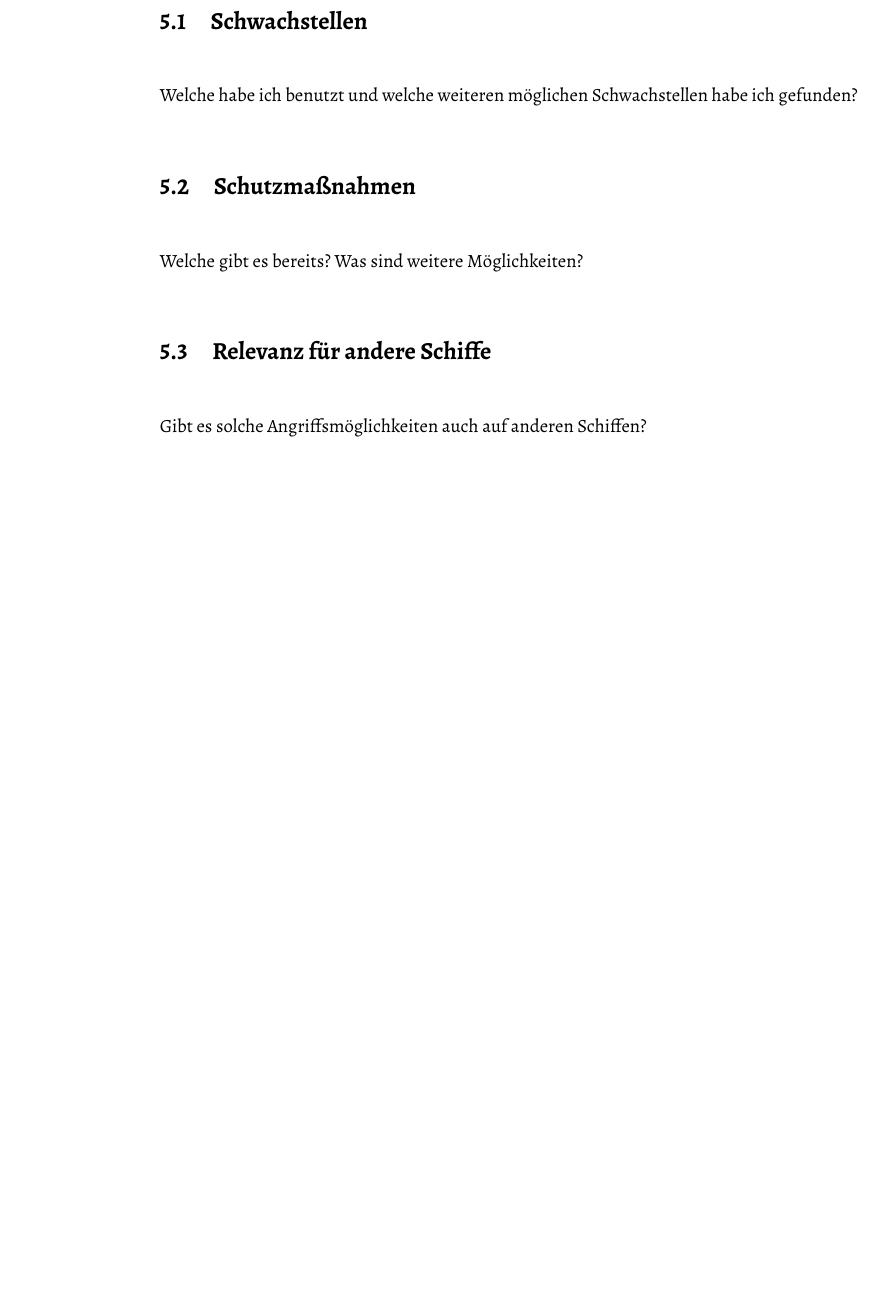
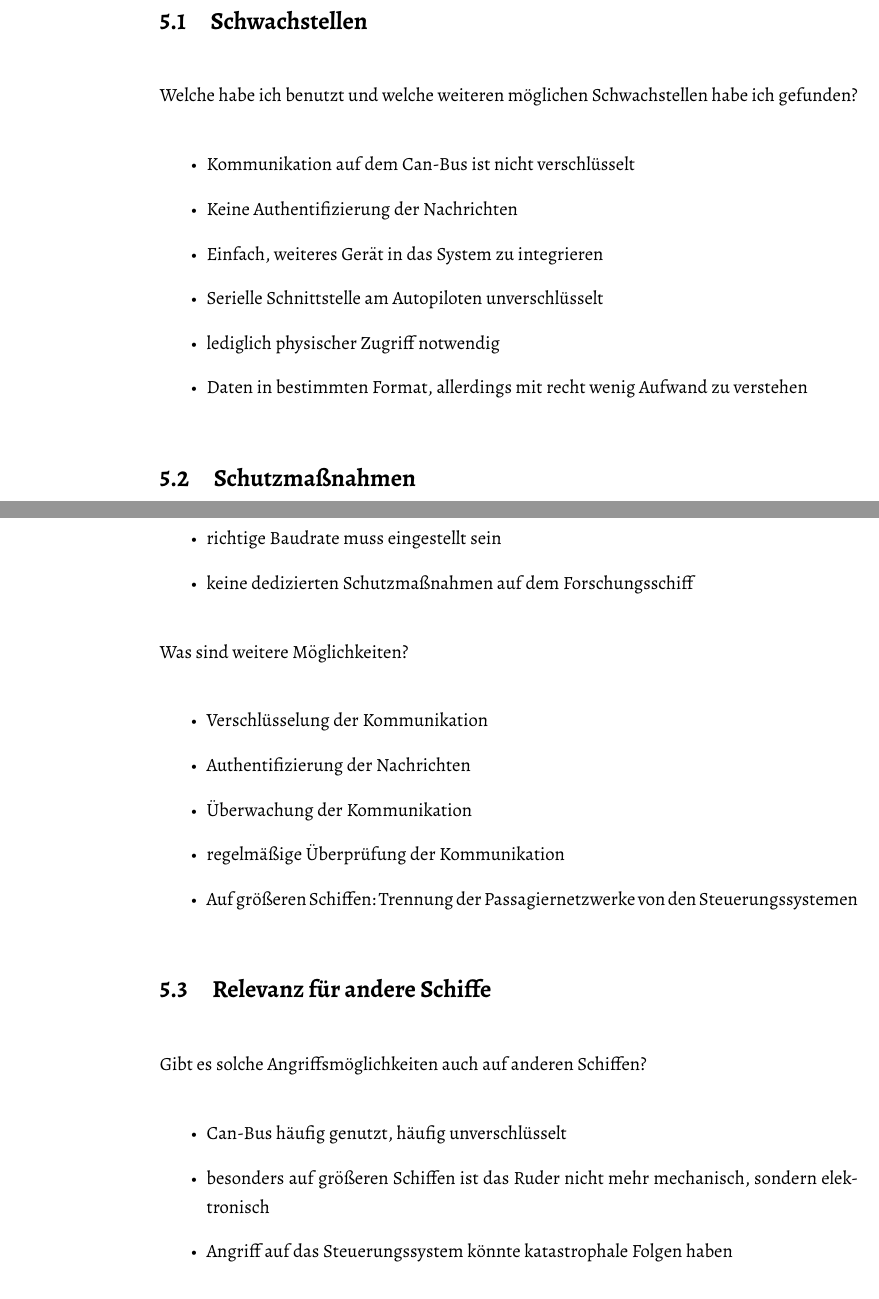
Before and after one commit to DeLuchxs/bachelor, a LaTeX thesis (texArbeit/Bachelorarbeit.tex, which reads texArbeit/chapter/sicherheit.tex): part of page 17 of 22 before the commit and two parts of pages 17 and 18 of 23 after it, the two joined at a grey line, cut so that both start at the same text, the shorter picture padded with empty space. The pictures show the PDF file texArbeit/Bachelorarbeit.pdf that the author committed with the source.

Commit message:
Sicherheit Stichpunkte

```diff
--- a/texArbeit/chapter/sicherheit.tex
+++ b/texArbeit/chapter/sicherheit.tex
@@ -3,10 +3,33 @@
 
 \section{Schwachstellen}
 Welche habe ich benutzt und welche weiteren möglichen Schwachstellen habe ich gefunden?
-
+\begin{itemize}
+    \item Kommunikation auf dem Can-Bus ist nicht verschlüsselt
+    \item Keine Authentifizierung der Nachrichten
+    \item Einfach, weiteres Gerät in das System zu integrieren
+    \item Serielle Schnittstelle am Autopiloten unverschlüsselt
+    \item lediglich physischer Zugriff notwendig
+    \item Daten in bestimmten Format, allerdings mit recht wenig Aufwand zu verstehen
+\end{itemize}
 \section{Schutzmaßnahmen}
 Welche gibt es bereits?
+\begin{itemize}
+    \item richtige Baudrate muss eingestellt sein
+    \item keine dedizierten Schutzmaßnahmen auf dem Forschungsschiff
+\end{itemize}
 Was sind weitere Möglichkeiten?
+\begin{itemize}
+    \item Verschlüsselung der Kommunikation
+    \item Authentifizierung der Nachrichten
+    \item Überwachung der Kommunikation
+    \item regelmäßige Überprüfung der Kommunikation
+    \item Auf größeren Schiffen: Trennung der Passagiernetzwerke von den Steuerungssystemen
+\end{itemize}
 
 \section{Relevanz für andere Schiffe}
 Gibt es solche Angriffsmöglichkeiten auch auf anderen Schiffen?
+\begin{itemize}
+    \item Can-Bus häufig genutzt, häufig unverschlüsselt
+    \item besonders auf größeren Schiffen ist das Ruder nicht mehr mechanisch, sondern elektronisch
+    \item Angriff auf das Steuerungssystem könnte katastrophale Folgen haben
+\end{itemize}
```
Also changed, not shown: texArbeit/Bachelorarbeit.pdf, 9 other files.
